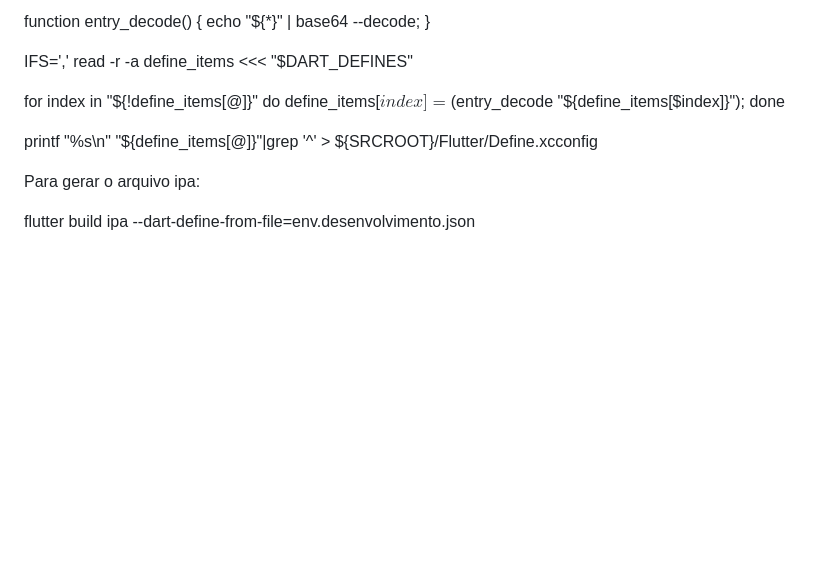
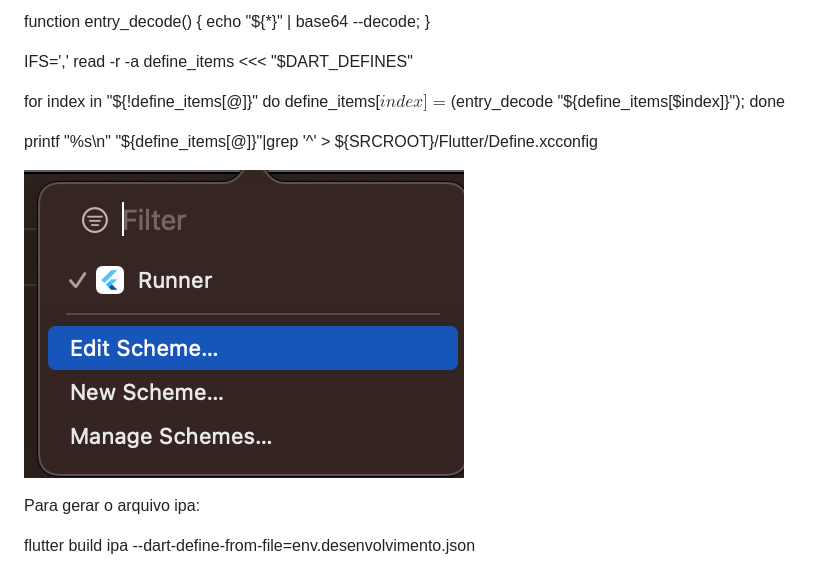
Before and after one commit to Zeca-dev/app_config_flavors, a Markdown page: README.md, the part around the change. Drawn GitHub-style; pictures changed too: edit_schema.png (added); blank space fills up the shorter version.

Commit message:
Images

```diff
--- a/README.md
+++ b/README.md
@@ -43,6 +43,8 @@ done
 
 printf "%s\n" "${define_items[@]}"|grep '^' > ${SRCROOT}/Flutter/Define.xcconfig
 
+![Alt text](edit_schema.png?raw=true "Edit Schema")
+
 Para gerar o arquivo ipa:
 
 flutter build ipa --dart-define-from-file=env.desenvolvimento.json
```
Also changed, not shown: Build script.png (added), Pré-actions.png (added).
